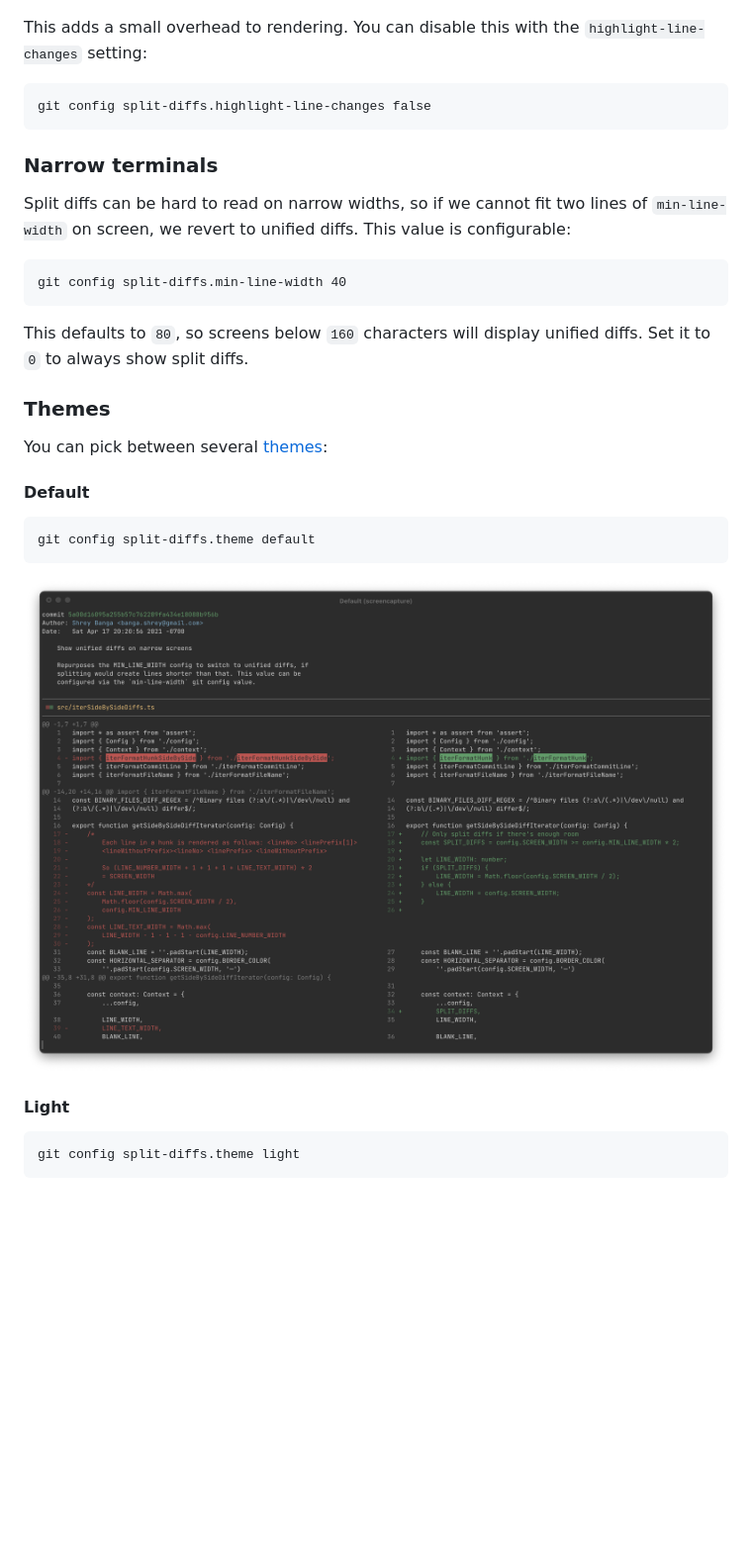
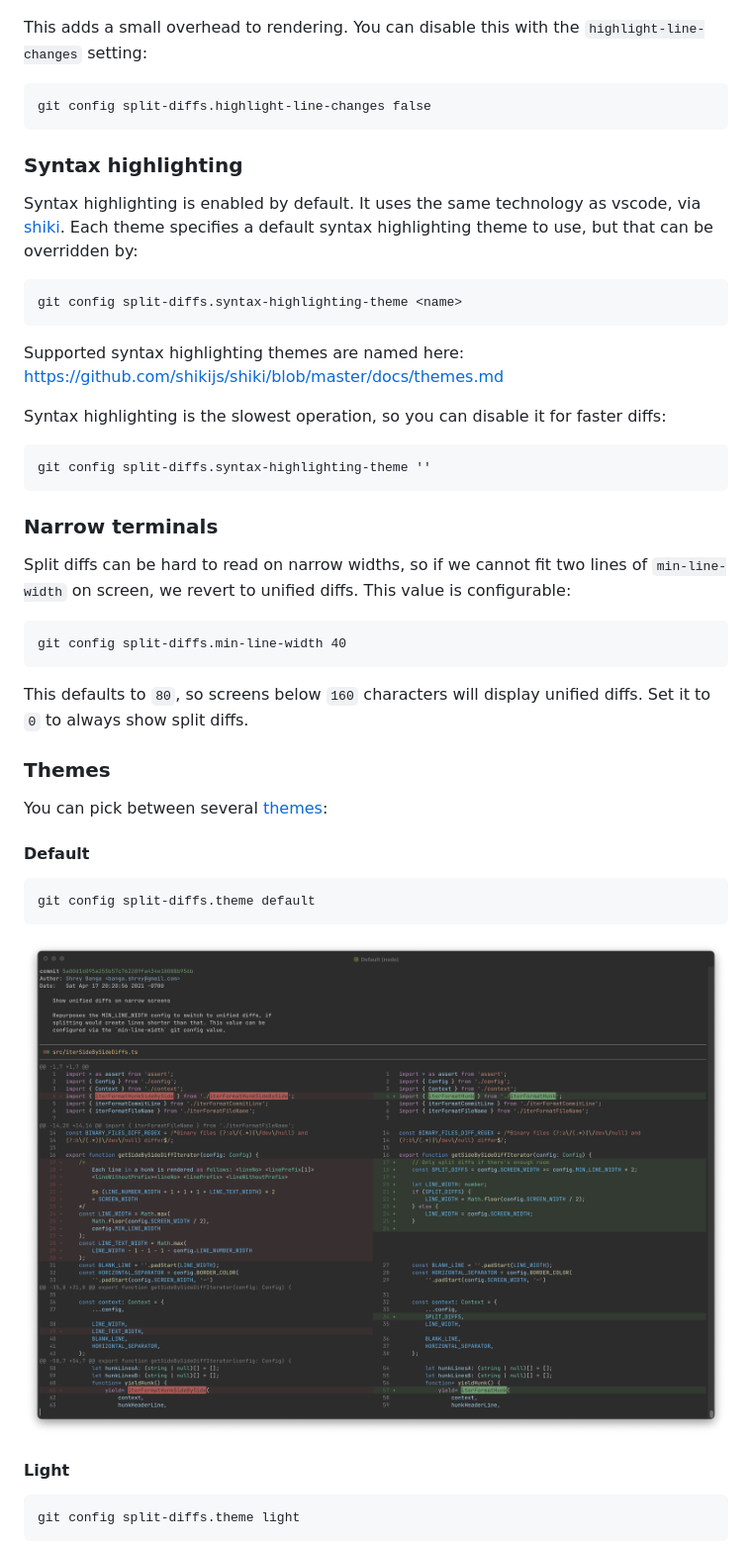
Before and after one commit to banga/git-split-diffs, a Markdown page: README.md, the part around one of its changes. Shown at 99% size. GitHub-like rendering; pictures changed too: screenshots/default.png; blank space fills up the shorter version.

Commit message:
Update screenshots and README

````diff
--- a/README.md
+++ b/README.md
@@ -51,16 +52,35 @@ By default, salient changes within lines are also highlighted:
 ![Screenshot of inline changes](screenshots/inline-changes.png?raw=true)
 
 This adds a small overhead to rendering. You can disable this with the `highlight-line-changes` setting:
+
 ```
 git config split-diffs.highlight-line-changes false
+```
+
+### Syntax highlighting
+
+Syntax highlighting is enabled by default. It uses the same technology as vscode, via [shiki](shikijs/shiki). Each theme specifies a default syntax highlighting theme to use, but that can be overridden by:
+
+```
+git config split-diffs.syntax-highlighting-theme <name>
+```
+
+Supported syntax highlighting themes are named here: https://github.com/shikijs/shiki/blob/master/docs/themes.md
+
+Syntax highlighting is the slowest operation, so you can disable it for faster diffs:
+
+```
+git config split-diffs.syntax-highlighting-theme ''
 ```
 
 ### Narrow terminals
 
 Split diffs can be hard to read on narrow widths, so if we cannot fit two lines of `min-line-width` on screen, we revert to unified diffs. This value is configurable:
+
 ```
 git config split-diffs.min-line-width 40
 ```
+
 This defaults to `80`, so screens below `160` characters will display unified diffs. Set it to `0` to always show split diffs.
 
 ### Themes
@@ -74,7 +94,6 @@ git config split-diffs.theme default
 ```
 
 ![Screenshot of default theme](screenshots/default.png?raw=true)
-
 
 #### Light
 
````
Also changed, not shown: other parts of README.md (+1 -0 lines), screenshots/github-dark-dim.png, screenshots/github-light.png, screenshots/light.png.
